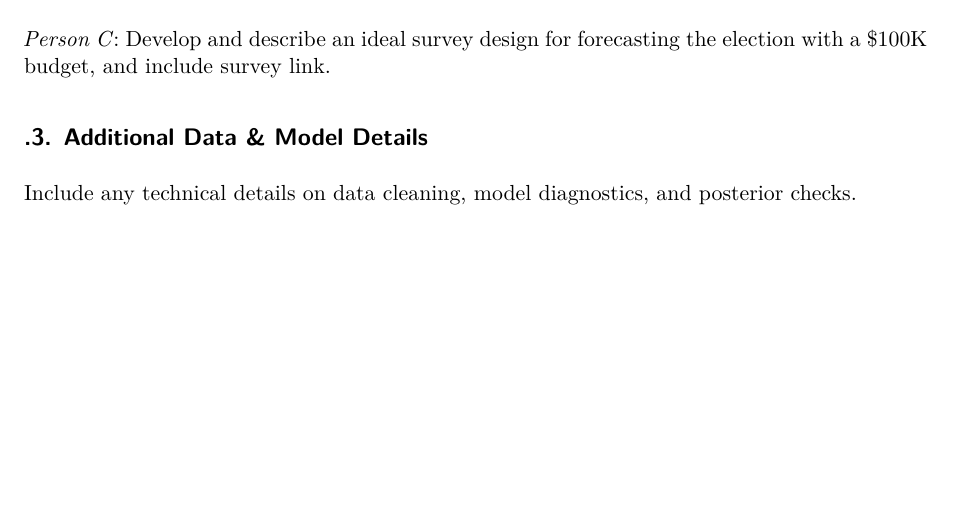
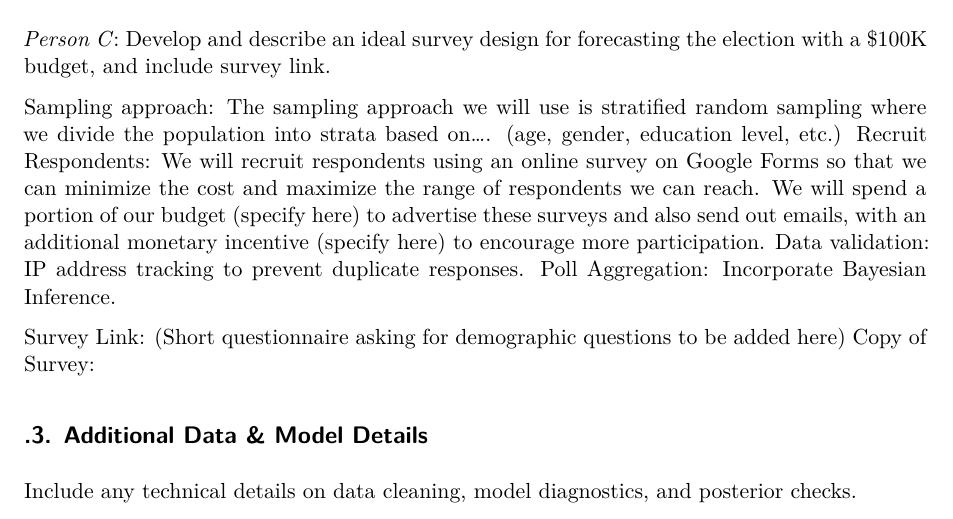
Before and after one commit to DavidFJ207/USPresidentialForecast, a Quarto document (paper/paper.qmd): part of page 5 of 6, cut so that both start at the same text, the shorter picture padded with empty space. Rendered offline with R 4.5, knitr and Pandoc in place of Quarto, then LaTeX, with nearby package versions.

Commit message:
Updated the Survey Design portion of the paper.

```diff
--- a/paper/paper.qmd
+++ b/paper/paper.qmd
@@ -190,6 +190,14 @@ Weaknesses and next steps should also be included.
 ## Appendix B: Idealized Survey Design for $100K Budget
 *Person C*: Develop and describe an ideal survey design for forecasting the election with a $100K budget, and include survey link.
 
+Sampling approach: The sampling approach we will use is stratified random sampling where we divide the population into strata based on.... (age, gender, education level, etc.)
+Recruit Respondents: We will recruit respondents using an online survey on Google Forms so that we can minimize the cost and maximize the range of respondents we can reach. We will spend a portion of our budget (specify here) to advertise these surveys and also send out emails, with an additional monetary incentive (specify here) to encourage more participation.
+Data validation: IP address tracking to prevent duplicate responses.
+Poll Aggregation: Incorporate Bayesian Inference.
+
+Survey Link: (Short questionnaire asking for demographic questions to be added here)
+Copy of Survey:
+
 ## Additional Data & Model Details
 Include any technical details on data cleaning, model diagnostics, and posterior checks.
 
```
